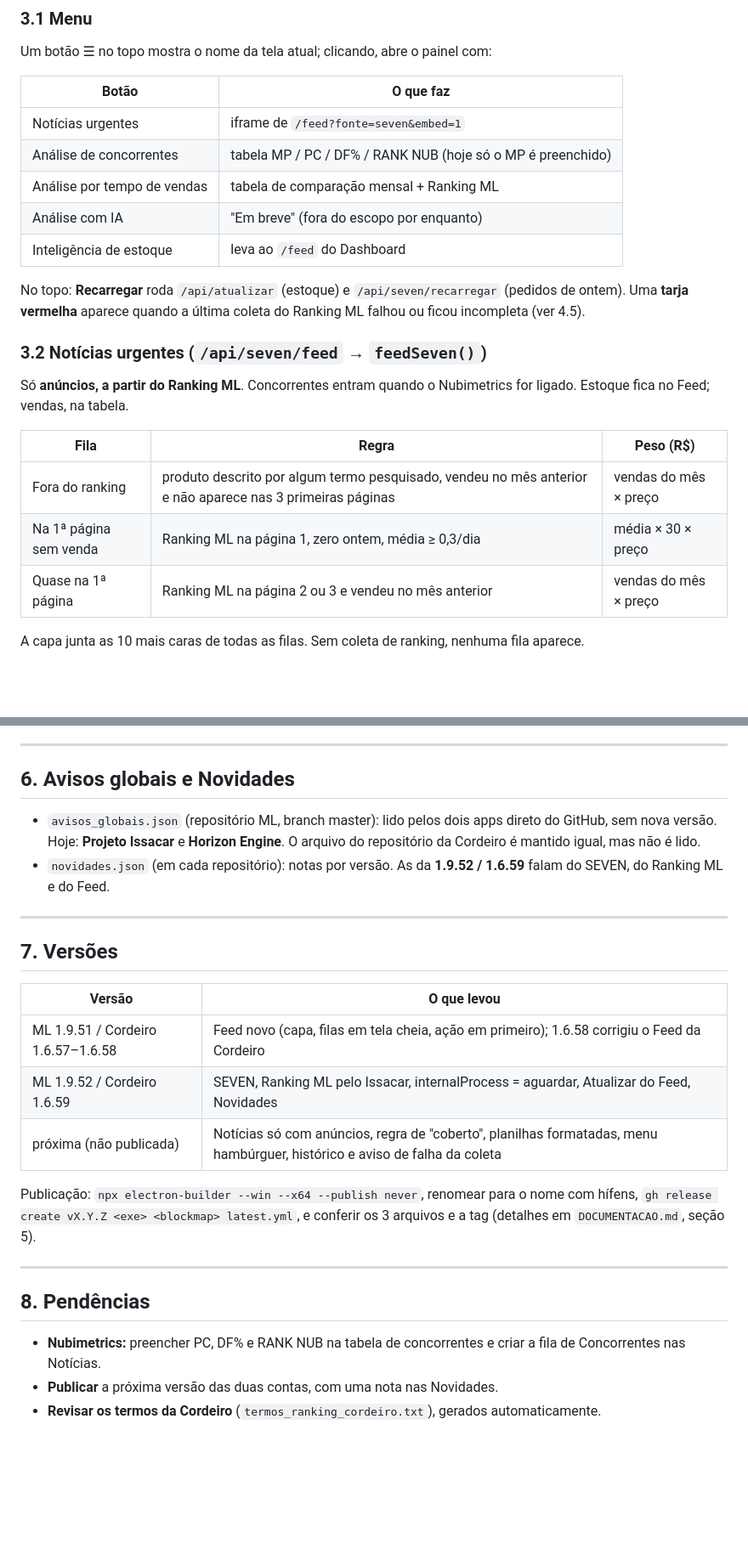
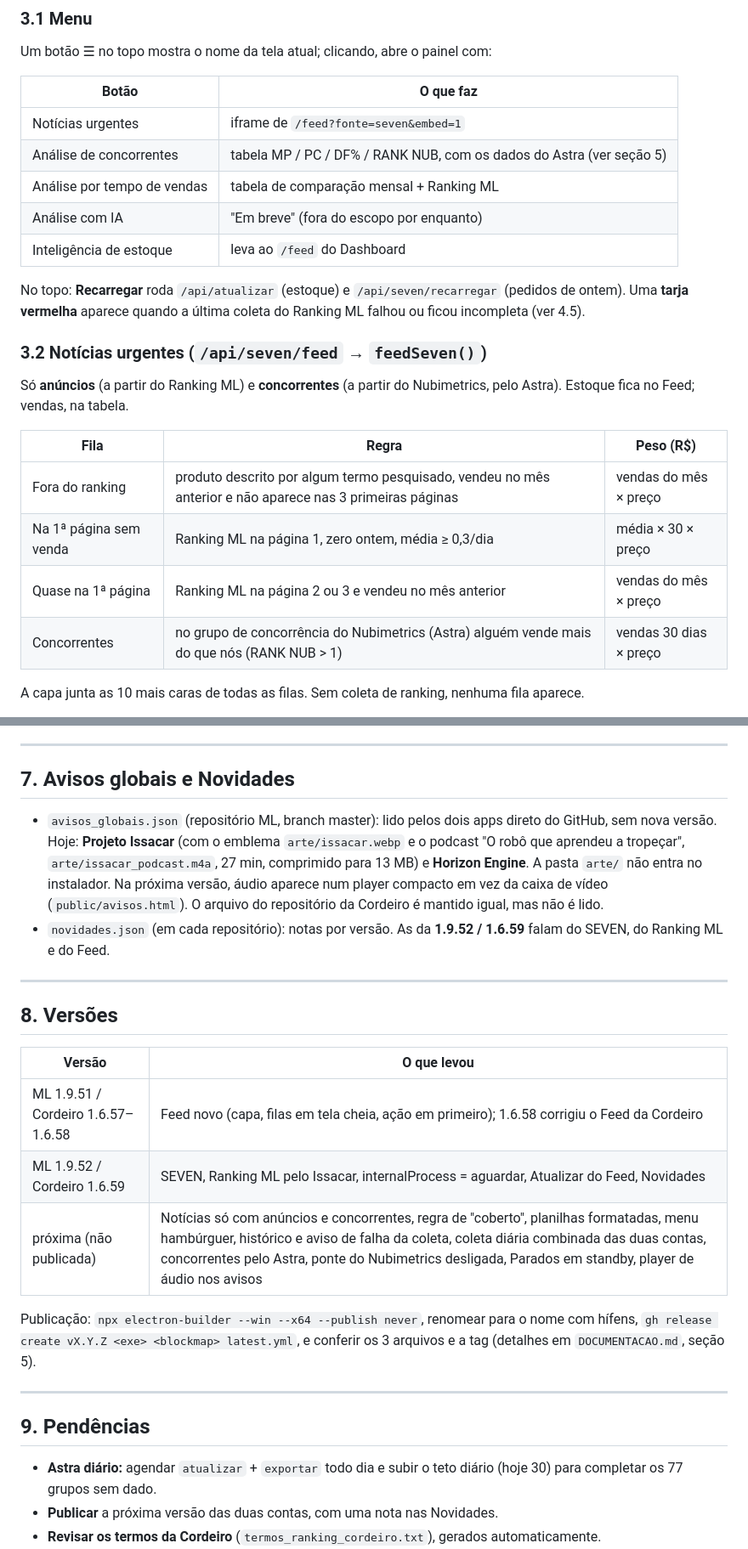
Before and after one commit to Thebigmath/dashboard-ml-electron, a Markdown page: DOCUMENTACAO_SEVEN.md, 2 parts joined by grey strips. Shown at 85% size. Rendered like a GitHub page; blank space fills up the shorter version.

```diff
--- a/DOCUMENTACAO_SEVEN.md
+++ b/DOCUMENTACAO_SEVEN.md
@@ -52,7 +52,7 @@ Um botão ☰ no topo mostra o nome da tela atual; clicando, abre o painel com:
 | Botão | O que faz |
 |---|---|
 | Notícias urgentes | iframe de `/feed?fonte=seven&embed=1` |
-| Análise de concorrentes | tabela MP / PC / DF% / RANK NUB (hoje só o MP é preenchido) |
+| Análise de concorrentes | tabela MP / PC / DF% / RANK NUB, com os dados do Astra (ver seção 5) |
 | Análise por tempo de vendas | tabela de comparação mensal + Ranking ML |
 | Análise com IA | "Em breve" (fora do escopo por enquanto) |
 | Inteligência de estoque | leva ao `/feed` do Dashboard |
@@ -61,13 +61,14 @@ No topo: **Recarregar** roda `/api/atualizar` (estoque) e `/api/seven/recarregar
 
 ### 3.2 Notícias urgentes (`/api/seven/feed` → `feedSeven()`)
 
-Só **anúncios, a partir do Ranking ML**. Concorrentes entram quando o Nubimetrics for ligado. Estoque fica no Feed; vendas, na tabela.
+Só **anúncios** (a partir do Ranking ML) e **concorrentes** (a partir do Nubimetrics, pelo Astra). Estoque fica no Feed; vendas, na tabela.
 
 | Fila | Regra | Peso (R$) |
 |---|---|---|
 | Fora do ranking | produto descrito por algum termo pesquisado, vendeu no mês anterior e não aparece nas 3 primeiras páginas | vendas do mês × preço |
 | Na 1ª página sem venda | Ranking ML na página 1, zero ontem, média ≥ 0,3/dia | média × 30 × preço |
 | Quase na 1ª página | Ranking ML na página 2 ou 3 e vendeu no mês anterior | vendas do mês × preço |
+| Concorrentes | no grupo de concorrência do Nubimetrics (Astra) alguém vende mais do que nós (RANK NUB > 1) | vendas 30 dias × preço |
 
 A capa junta as 10 mais caras de todas as filas. Sem coleta de ranking, nenhuma fila aparece.
 
@@ -174,28 +206,28 @@ Para rodar à mão, use o mesmo comando dentro de `C:\Users\Matheus Prata\Deskto
 
 ---
 
-## 6. Avisos globais e Novidades
+## 7. Avisos globais e Novidades
 
-- `avisos_globais.json` (repositório ML, branch master): lido pelos dois apps direto do GitHub, sem nova versão. Hoje: **Projeto Issacar** e **Horizon Engine**. O arquivo do repositório da Cordeiro é mantido igual, mas não é lido.
+- `avisos_globais.json` (repositório ML, branch master): lido pelos dois apps direto do GitHub, sem nova versão. Hoje: **Projeto Issacar** (com o emblema `arte/issacar.webp` e o podcast "O robô que aprendeu a tropeçar", `arte/issacar_podcast.m4a`, 27 min, comprimido para 13 MB) e **Horizon Engine**. A pasta `arte/` não entra no instalador. Na próxima versão, áudio aparece num player compacto em vez da caixa de vídeo (`public/avisos.html`). O arquivo do repositório da Cordeiro é mantido igual, mas não é lido.
 - `novidades.json` (em cada repositório): notas por versão. As da **1.9.52 / 1.6.59** falam do SEVEN, do Ranking ML e do Feed.
 
 ---
 
-## 7. Versões
+## 8. Versões
 
 | Versão | O que levou |
 |---|---|
 | ML 1.9.51 / Cordeiro 1.6.57–1.6.58 | Feed novo (capa, filas em tela cheia, ação em primeiro); 1.6.58 corrigiu o Feed da Cordeiro |
 | ML 1.9.52 / Cordeiro 1.6.59 | SEVEN, Ranking ML pelo Issacar, internalProcess = aguardar, Atualizar do Feed, Novidades |
-| próxima (não publicada) | Notícias só com anúncios, regra de "coberto", planilhas formatadas, menu hambúrguer, histórico e aviso de falha da coleta |
+| próxima (não publicada) | Notícias só com anúncios e concorrentes, regra de "coberto", planilhas formatadas, menu hambúrguer, histórico e aviso de falha da coleta, coleta diária combinada das duas contas, concorrentes pelo Astra, ponte do Nubimetrics desligada, Parados em standby, player de áudio nos avisos |
 
 Publicação: `npx electron-builder --win --x64 --publish never`, renomear para o nome com hífens, `gh release create vX.Y.Z <exe> <blockmap> latest.yml`, e conferir os 3 arquivos e a tag (detalhes em `DOCUMENTACAO.md`, seção 5).
 
 ---
 
-## 8. Pendências
+## 9. Pendências
 
-- **Nubimetrics:** preencher PC, DF% e RANK NUB na tabela de concorrentes e criar a fila de Concorrentes nas Notícias.
+- **Astra diário:** agendar `atualizar` + `exportar` todo dia e subir o teto diário (hoje 30) para completar os 77 grupos sem dado.
 - **Publicar** a próxima versão das duas contas, com uma nota nas Novidades.
 - **Revisar os termos da Cordeiro** (`termos_ranking_cordeiro.txt`), gerados automaticamente.
 - **Primeira coleta de ranking da Cordeiro:** ainda não houve (o ML estava bloqueando).
```
Also changed, not shown: other parts of DOCUMENTACAO_SEVEN.md (+33 -2 lines).
